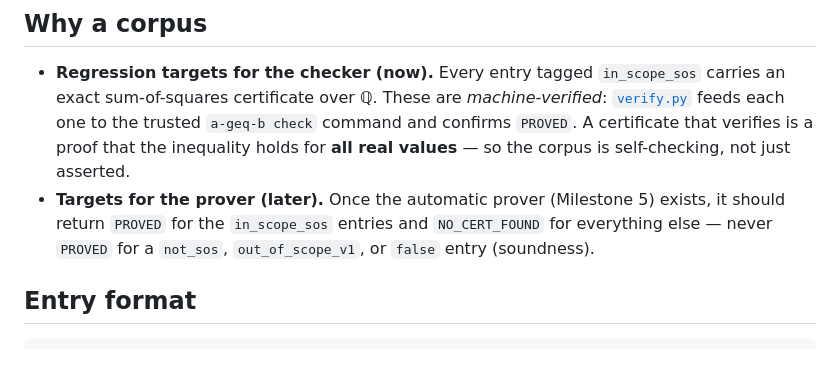
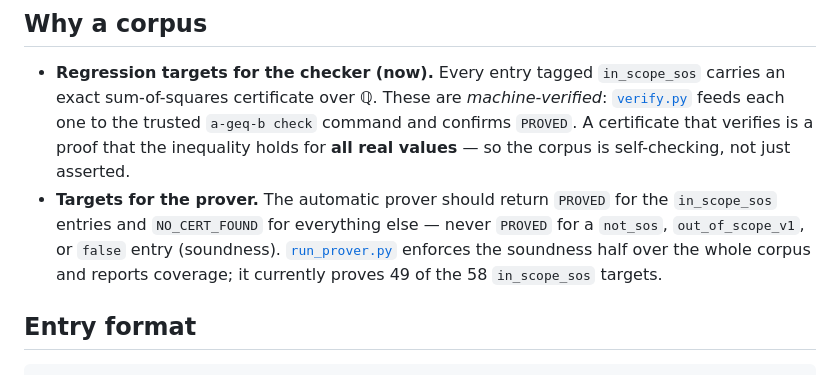
Before and after one commit to la-38606/a-geq-b, a Markdown page: corpus/README.md, the part around the change. GitHub-like rendering.

Commit message:
Docs: corpus README reflects the prover now existing
Reword the "targets for the prover (later)" bullet: the prover exists and
run_prover.py enforces soundness and reports coverage (49/58 in_scope_sos).

```diff
--- a/corpus/README.md
+++ b/corpus/README.md
@@ -22,10 +22,12 @@ checker, and `sanity_sample.py` *numerically samples* all 100 on their domains.
   `a-geq-b check` command and confirms `PROVED`. A certificate that verifies is
   a proof that the inequality holds for **all real values** — so the corpus is
   self-checking, not just asserted.
-- **Targets for the prover (later).** Once the automatic prover (Milestone 5)
-  exists, it should return `PROVED` for the `in_scope_sos` entries and
-  `NO_CERT_FOUND` for everything else — never `PROVED` for a `not_sos`,
-  `out_of_scope_v1`, or `false` entry (soundness).
+- **Targets for the prover.** The automatic prover should return `PROVED` for
+  the `in_scope_sos` entries and `NO_CERT_FOUND` for everything else — never
+  `PROVED` for a `not_sos`, `out_of_scope_v1`, or `false` entry (soundness).
+  [`run_prover.py`](run_prover.py) enforces the soundness half over the whole
+  corpus and reports coverage; it currently proves 49 of the 58 `in_scope_sos`
+  targets.
 
 ## Entry format
 
```
